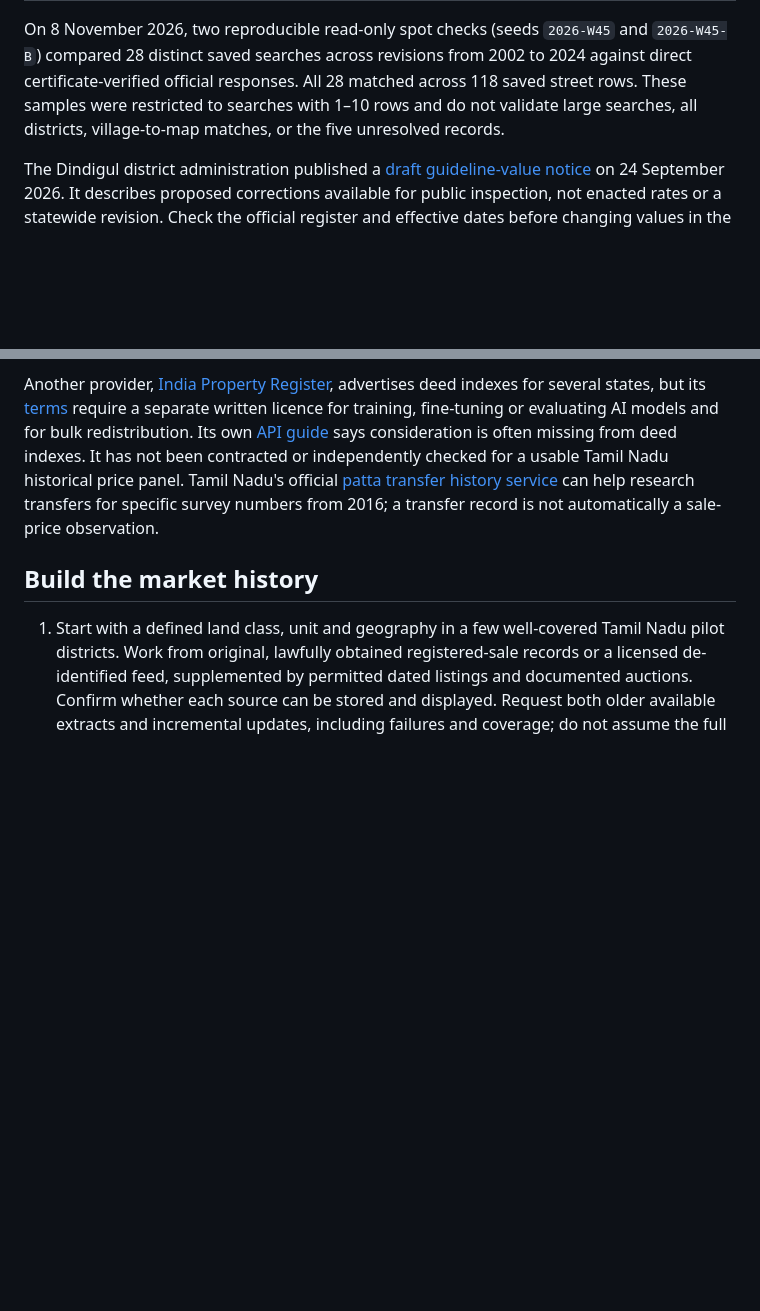
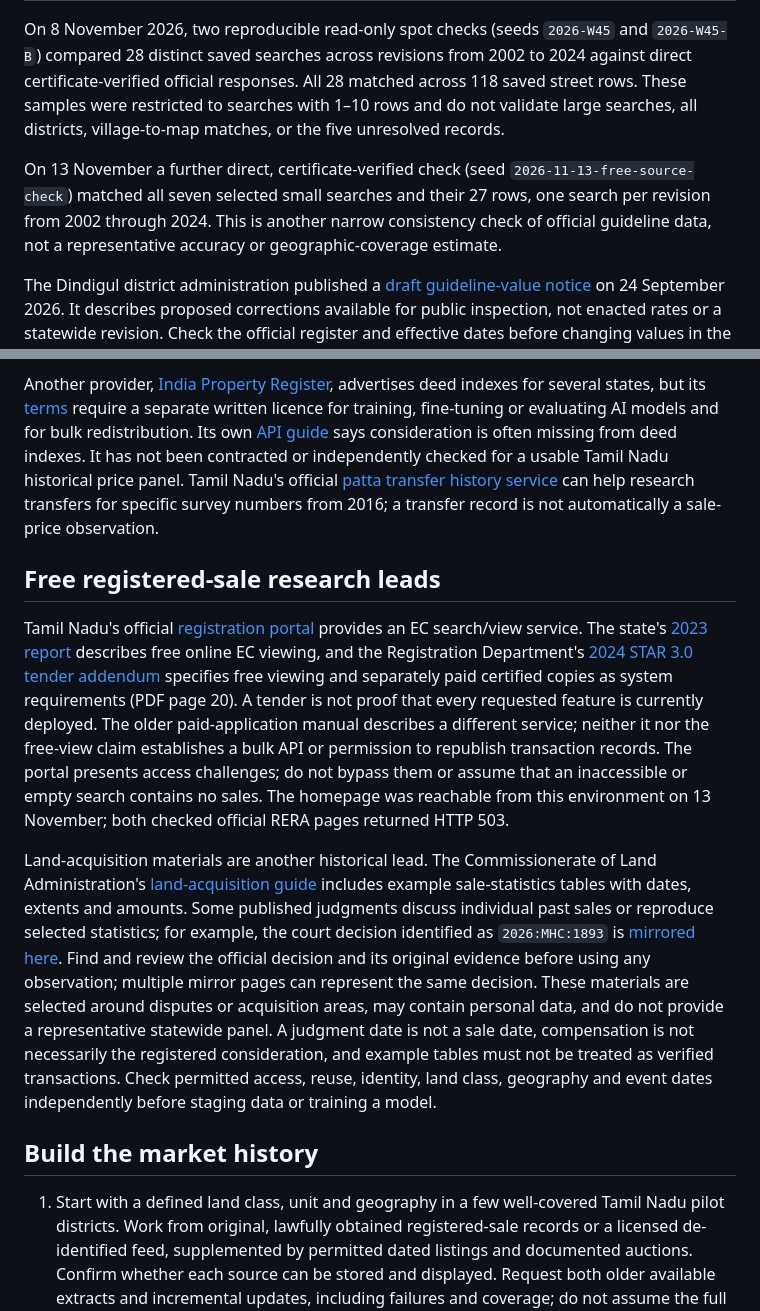
Before and after one commit to Hasen1506/Ideas, a Markdown page: bhoomi-lens/docs/TAMIL_NADU_DATA_OPERATIONS.md, 2 parts joined by grey strips. Drawn GitHub-style; blank space fills up the shorter version.

Commit message:
Document free Tamil Nadu transaction research leads

```diff
--- a/bhoomi-lens/docs/TAMIL_NADU_DATA_OPERATIONS.md
+++ b/bhoomi-lens/docs/TAMIL_NADU_DATA_OPERATIONS.md
@@ -13,6 +13,8 @@ Status checked 8 November 2026. The goal is a statewide product; build and indep
 | [Landsat](https://www.usgs.gov/landsat-missions) and [Sentinel-2](https://planetarycomputer.microsoft.com/dataset/sentinel-2-l2a) | Historical and recent images and possible land-cover context | Historical imagery can help characterize changes in built-up land, but is not a land-price series or proof of title. Record sensor, resolution, observation date, cloud and quality flags. |
 
 On 8 November 2026, two reproducible read-only spot checks (seeds `2026-W45` and `2026-W45-B`) compared 28 distinct saved searches across revisions from 2002 to 2024 against direct certificate-verified official responses. All 28 matched across 118 saved street rows. These samples were restricted to searches with 1–10 rows and do not validate large searches, all districts, village-to-map matches, or the five unresolved records.
+
+On 13 November a further direct, certificate-verified check (seed `2026-11-13-free-source-check`) matched all seven selected small searches and their 27 rows, one search per revision from 2002 through 2024. This is another narrow consistency check of official guideline data, not a representative accuracy or geographic-coverage estimate.
 
 The Dindigul district administration published a [draft guideline-value notice](https://dindigul.nic.in/draft-guideline-value-prepared-for-revenue-villages/) on 24 September 2026. It describes proposed corrections available for public inspection, not enacted rates or a statewide revision. Check the official register and effective dates before changing values in the app; do not treat a proposal as a completed transaction or market price.
 
@@ -42,6 +44,12 @@ LandLens's published [terms, sections 6.3–6.4](https://verified.realestate/lan
 
 Another provider, [India Property Register](https://indiapropertyregister.com/deeds), advertises deed indexes for several states, but its [terms](https://indiapropertyregister.com/terms) require a separate written licence for training, fine-tuning or evaluating AI models and for bulk redistribution. Its own [API guide](https://indiapropertyregister.com/blog/property-api-for-proptech-and-brokers) says consideration is often missing from deed indexes. It has not been contracted or independently checked for a usable Tamil Nadu historical price panel. Tamil Nadu's official [patta transfer history service](https://tn.nic.in/news/additional-land-records-services-launch-by-honourable-minister-for-revenue-and-disaster-management-tamil-nadu/) can help research transfers for specific survey numbers from 2016; a transfer record is not automatically a sale-price observation.
 
+## Free registered-sale research leads
+
+Tamil Nadu's official [registration portal](https://tnreginet.gov.in/portal/) provides an EC search/view service. The state's [2023 report](https://www.tamilarasu.org/emagazines/assets/pdf/free_copies/2_Year_Achievement_English_2023_Book.pdf) describes free online EC viewing, and the Registration Department's [2024 STAR 3.0 tender addendum](https://www.tcil.net.in/tender/pdf/24F2058_1.pdf) specifies free viewing and separately paid certified copies as system requirements (PDF page 20). A tender is not proof that every requested feature is currently deployed. The older paid-application manual describes a different service; neither it nor the free-view claim establishes a bulk API or permission to republish transaction records. The portal presents access challenges; do not bypass them or assume that an inaccessible or empty search contains no sales. The homepage was reachable from this environment on 13 November; both checked official RERA pages returned HTTP 503.
+
+Land-acquisition materials are another historical lead. The Commissionerate of Land Administration's [land-acquisition guide](https://cla.tn.gov.in/Guide%20on%20Land%20Acquisition%20Procedures-2021_Final.pdf) includes example sale-statistics tables with dates, extents and amounts. Some published judgments discuss individual past sales or reproduce selected statistics; for example, the court decision identified as `2026:MHC:1893` is [mirrored here](https://indiankanoon.org/doc/138488063/). Find and review the official decision and its original evidence before using any observation; multiple mirror pages can represent the same decision. These materials are selected around disputes or acquisition areas, may contain personal data, and do not provide a representative statewide panel. A judgment date is not a sale date, compensation is not necessarily the registered consideration, and example tables must not be treated as verified transactions. Check permitted access, reuse, identity, land class, geography and event dates independently before staging data or training a model.
+
 ## Build the market history
 
 1. Start with a defined land class, unit and geography in a few well-covered Tamil Nadu pilot districts. Work from original, lawfully obtained registered-sale records or a licensed de-identified feed, supplemented by permitted dated listings and documented auctions. Confirm whether each source can be stored and displayed. Request both older available extracts and incremental updates, including failures and coverage; do not assume the full state or every year is available.
```
